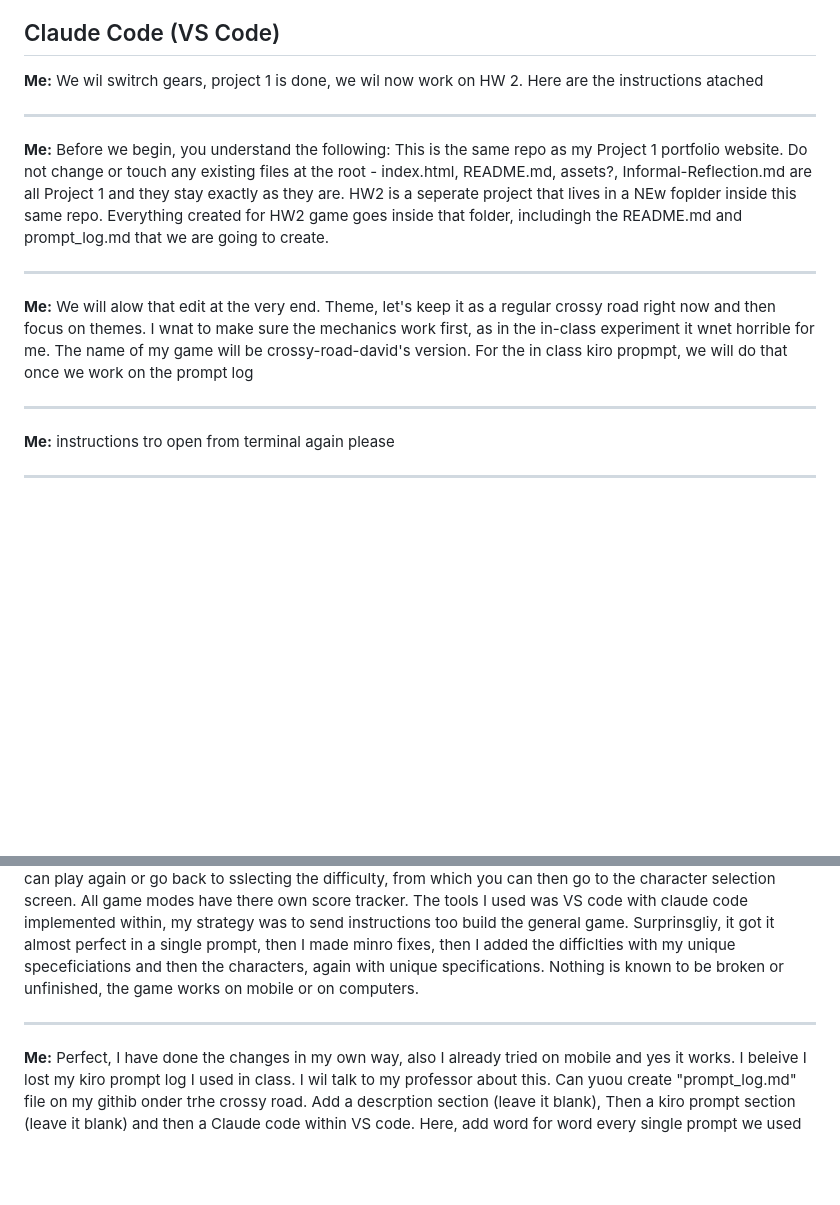
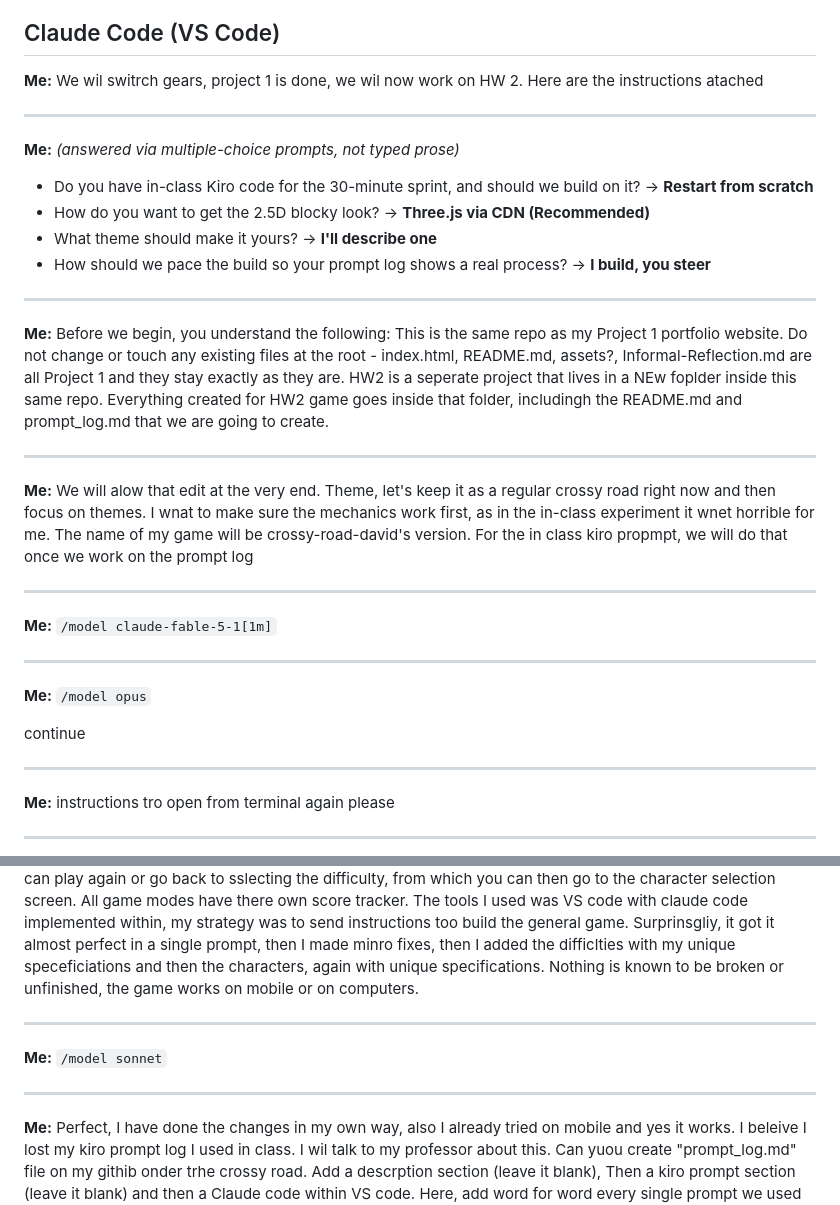
Before and after one commit to dcerrato-create/Personal-Website-Portfolio, a Markdown page: crossyroad-davidsversion/prompt_log.md, 2 parts joined by grey strips. Rendered like a GitHub page; blank space fills up the shorter version.

Commit message:
Add the missed items to prompt_log.md
Adds the multiple-choice answers from the early clarifying questions
(rendering style, theme, pacing, whether to build on in-class Kiro
code) and the three /model switches, as their own entries. The
duplicate resend of the final message and Claude's own replies are
still intentionally left out, per the user's instruction.

Co-Authored-By: Claude Sonnet 5 <noreply@anthropic.com>

```diff
--- a/crossyroad-davidsversion/prompt_log.md
+++ b/crossyroad-davidsversion/prompt_log.md
@@ -12,6 +12,17 @@
 
 **Me:** We wil switrch gears, project 1 is done, we wil now work on HW 2. Here
 are the instructions atached
+
+---
+
+**Me:** *(answered via multiple-choice prompts, not typed prose)*
+- Do you have in-class Kiro code for the 30-minute sprint, and should we
+  build on it? → **Restart from scratch**
+- How do you want to get the 2.5D blocky look? → **Three.js via CDN
+  (Recommended)**
+- What theme should make it yours? → **I'll describe one**
+- How should we pace the build so your prompt log shows a real process? →
+  **I build, you steer**
 
 ---
 
@@ -30,6 +41,16 @@ regular crossy road right now and then focus on themes. I wnat to make sure
 the mechanics work first, as in the in-class experiment it wnet horrible for
 me. The name of my game will be crossy-road-david's version. For the in class
 kiro propmpt, we will do that once we work on the prompt log
+
+---
+
+**Me:** `/model claude-fable-5-1[1m]`
+
+---
+
+**Me:** `/model opus`
+
+continue
 
 ---
 
@@ -147,6 +168,10 @@ game works on mobile or on computers.
 
 ---
 
+**Me:** `/model sonnet`
+
+---
+
 **Me:** Perfect, I have done the changes in my own way, also I already tried
 on mobile and yes it works. I beleive I lost my kiro prompt log I used in
 class. I wil talk to my professor about this. Can yuou create "prompt_log.md"
```
